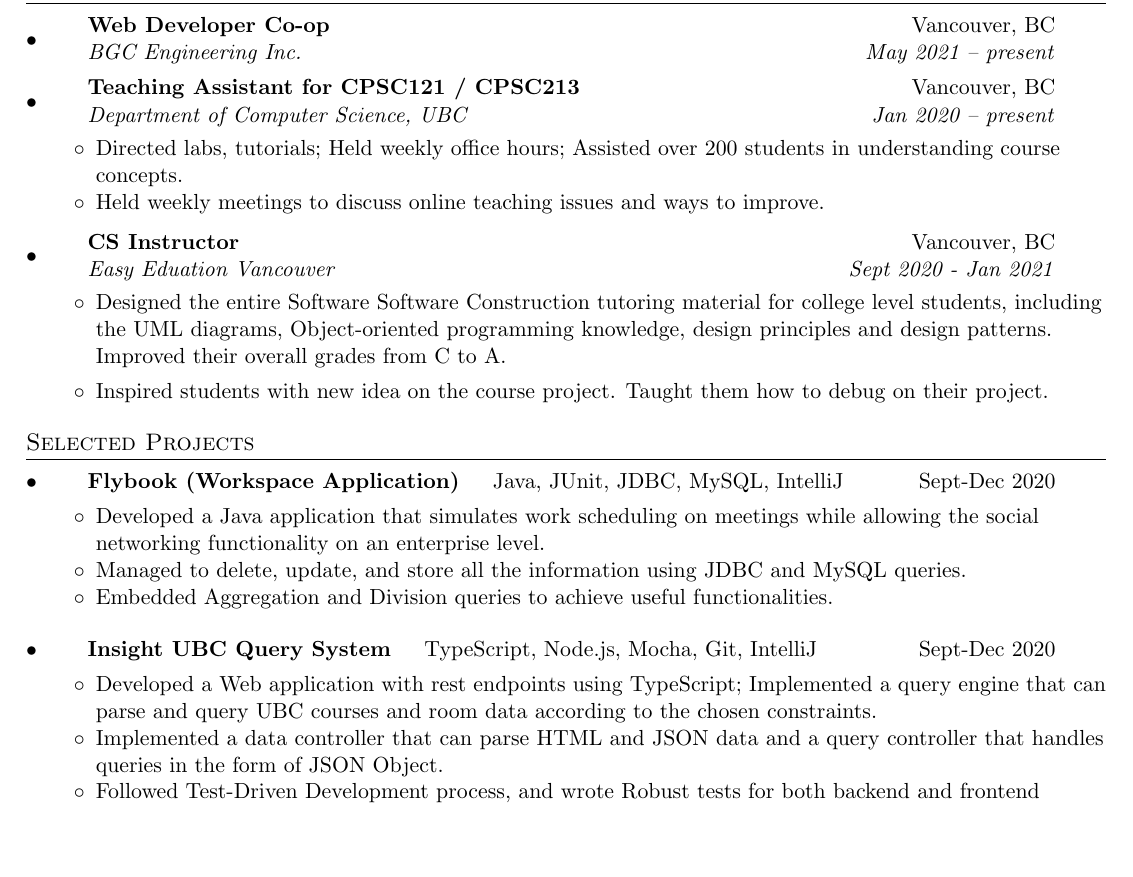
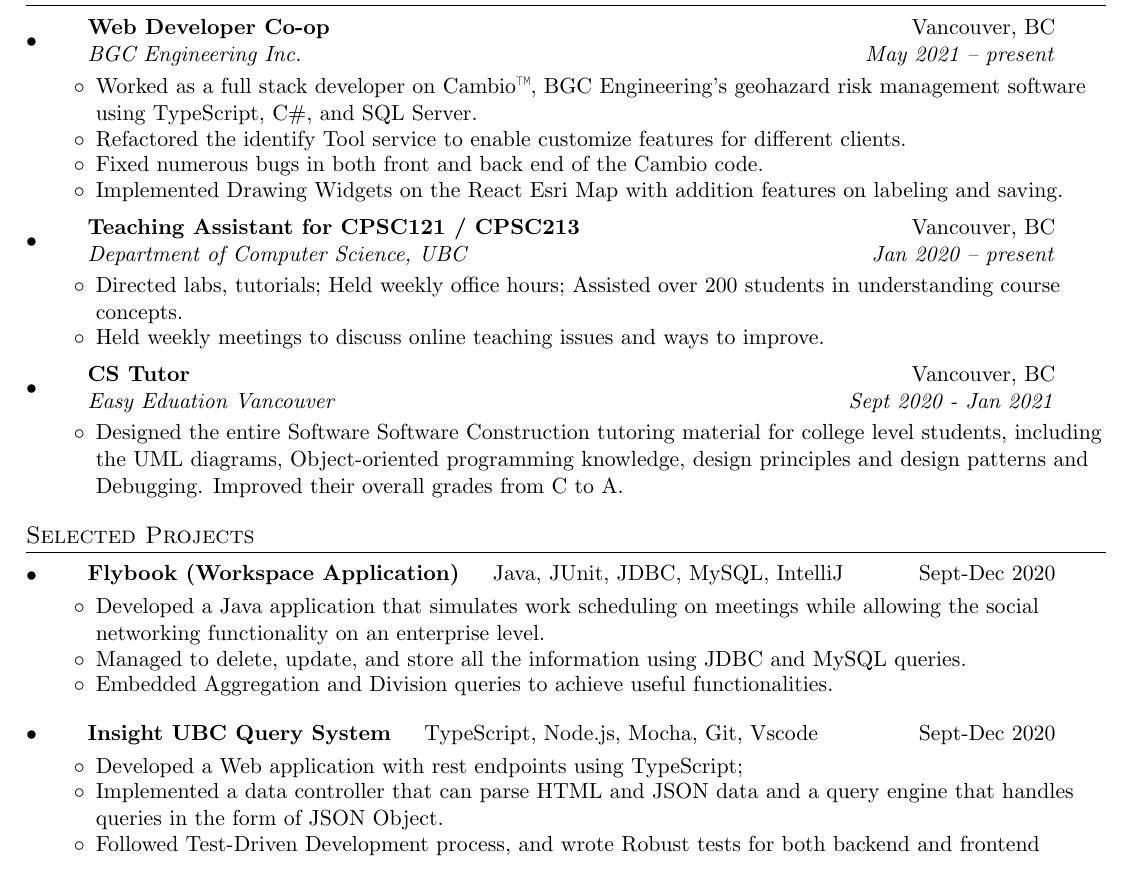
Before and after one commit to kaiyuan-y/Resume, a LaTeX CV (resume.tex): part of the page, cut so that both start at the same text. Compiled offline with pdfLaTeX.

Commit message:
update resume

```diff
--- a/resume.tex
+++ b/resume.tex
@@ -121,11 +120,13 @@ Email:yang.k.yuan@gmail.com & Linkedin: \href{https://www.linkedin.com/in/kaiy-y
   \resumeSubheading
     {Web Developer Co-op}{Vancouver, BC}
     {BGC Engineering Inc.}{May 2021 -- present}
-  %   \resumeItemListStart
-  %   \setlength\itemsep{-0.2em}
-  % \item {Working in the frontend team with agile development environments. }
-  % \item {Using Trello to create and assign user stories.}
-  % \resumeItemListEnd
+    \resumeItemListStart
+    \setlength\itemsep{-0.2em}
+      \item {Worked as a full stack developer on Cambio™, BGC Engineering's geohazard risk management software using TypeScript, C\#, and SQL Server.}
+      \item {Refactored the identify Tool service to enable customize features for different clients.}
+      \item {Fixed numerous bugs in both front and back end of the Cambio code.}
+      \item {Implemented Drawing Widgets on the React Esri Map with addition features on labeling and saving.}
+  \resumeItemListEnd
 
     \resumeSubheading
       {Teaching Assistant for CPSC121 / CPSC213}{Vancouver, BC}
@@ -135,22 +136,12 @@ Email:yang.k.yuan@gmail.com & Linkedin: \href{https://www.linkedin.com/in/kaiy-y
        \item Directed labs, tutorials; Held weekly office hours; Assisted over 200 students in understanding course concepts.
        \item Held weekly meetings to discuss online teaching issues and ways to improve.
      \resumeItemListEnd
-    % \resumeSubheading
-    %   {Part-time student Worker}{Vancouver, BC}
-    %   {Open kitchen(Campus Residential Cafeterias), Orchard Commons}{January 2019 -- April 2019}
-    %   \resumeItemListStart
-    %   \setlength\itemsep{-0.2em}
-    %   \item
-    %     {Covered shifts in several different kitchens, learned to make burritos and sandwiches in an hour. Served over 200 students consecutively in 3 hours.}
-    %   \resumeItemListEnd
-
       \resumeSubheading
-        {CS Instructor}{Vancouver, BC}
+        {CS Tutor}{Vancouver, BC}
         {Easy Eduation Vancouver}{Sept 2020 - Jan 2021}
         \resumeItemListStart
         \item Designed the entire Software Software Construction tutoring material for college level students, including the UML diagrams, Object-oriented programming knowledge,
-        design principles and design patterns. Improved their overall grades from C to A.
-        \item Inspired students with new idea on the course project. Taught them how to debug on their project.
+        design principles and design patterns and Debugging. Improved their overall grades from C to A.
         \resumeItemListEnd
 
 
@@ -192,12 +183,11 @@ Email:yang.k.yuan@gmail.com & Linkedin: \href{https://www.linkedin.com/in/kaiy-y
   \end{itemize}
 
   % would replace it with CPSC310 project and 304 project
-  \projectitem{Insight UBC Query System \quad \normalfont{TypeScript, Node.js, Mocha, Git, IntelliJ}}{Sept-Dec 2020}
+  \projectitem{Insight UBC Query System \quad \normalfont{TypeScript, Node.js, Mocha, Git, Vscode}}{Sept-Dec 2020}
   \begin{itemize}
    \setlength\itemsep{-0.2em}
     \item Developed a Web application with rest endpoints using TypeScript;
-    Implemented a query engine that can parse and query UBC courses and room data according to the chosen constraints.
-    \item Implemented a data controller that can parse HTML and JSON data and a query controller that handles queries in the form of JSON Object.
+    \item Implemented a data controller that can parse HTML and JSON data and a query engine that handles queries in the form of JSON Object.
     % \item Solved the course timetabling problem that maximizes student enrolment and minimizes the maximum geo-location distance between any two courses using a greedy algorithm.
     \item Followed Test-Driven Development process, and wrote Robust tests for both backend and frontend
   \end{itemize}
```
Also changed, not shown: resume.pdf, resume.tex (20 more changed lines).
